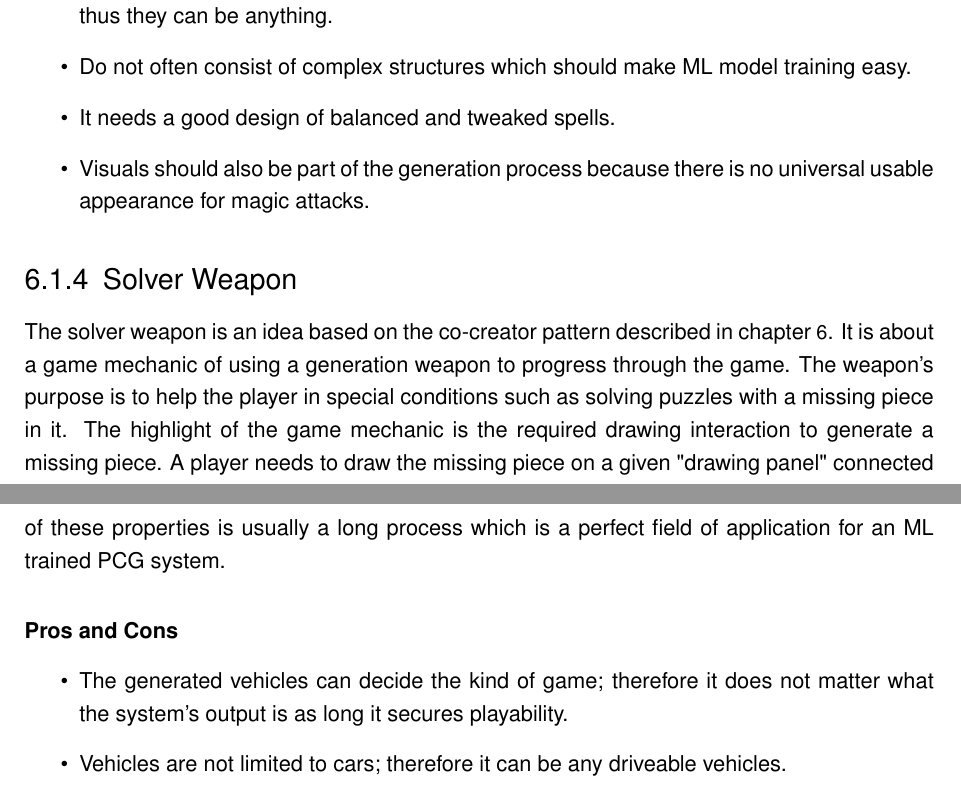
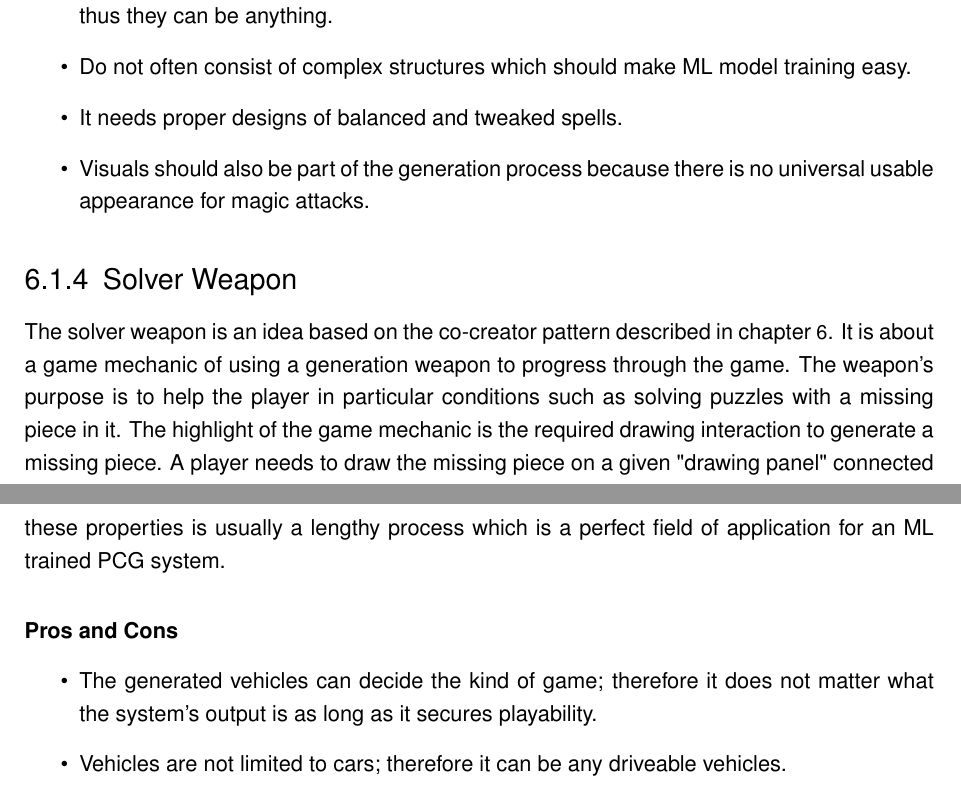
Before and after one commit to bernhardrieder/PCGML-Game-Mechanics, a LaTeX thesis (LaTeX/thesis.tex): two parts of pages 48 and 54 of 84, joined at a grey line, cut so that both start at the same text. Compiled offline with pdfLaTeX; an older LaTeX class or package is replaced by its successor.

Commit message:
checked writing with grammarly

```diff
--- a/LaTeX/thesis.tex
+++ b/LaTeX/thesis.tex
@@ -737,12 +737,12 @@ Often, the central mechanic provided in most \acp{RPG} is fighting with a sword,
 	\item Magic attacks and spells do not need to be generally effective against enemies because their tactical use forms their effectiveness in the game.
 	\item There are no general rules of what and how spells and magic attack appear in games, thus they can be anything.
 	\item Do not often consist of complex structures  which should make ML model training easy.
-	\item It needs a good design of balanced and tweaked spells.
+	\item It needs proper designs of balanced and tweaked spells.
 	\item Visuals should also be part of the generation process because there is no universal usable appearance for magic attacks.
 \end{itemize}
 
 \subsection{Solver Weapon} \label{idea::solverWeapon}
-The solver weapon is an idea based on the co-creator pattern described in chapter \ref{AI-basedMechanicsDesignPattern}. It is about a game mechanic of using a generation weapon to progress through the game. The weapon's purpose is to help the player in special conditions such as solving puzzles with a missing piece in it. The highlight of the game mechanic is the required drawing interaction to generate a missing piece. A player needs to draw the missing piece on a given "drawing panel" connected with the weapon which tries to replicate the figured piece. Drawings could consist of big solid circles indicating corners and lines representing edges. The detection of the drawing involves object detection via ML which forwards detected chunks to the PCGML system. For example, introductive gameplay could be to find or generate the missing key for a door whereas the player is aware of the lock's shape.\\
+The solver weapon is an idea based on the co-creator pattern described in chapter \ref{AI-basedMechanicsDesignPattern}. It is about a game mechanic of using a generation weapon to progress through the game. The weapon's purpose is to help the player in particular conditions such as solving puzzles with a missing piece in it. The highlight of the game mechanic is the required drawing interaction to generate a missing piece. A player needs to draw the missing piece on a given "drawing panel" connected with the weapon which tries to replicate the figured piece. Drawings could consist of big solid circles indicating corners and lines representing edges. The detection of the drawing involves object detection via ML which forwards detected chunks to the PCGML system. For example, introductive gameplay could be to find or generate the missing key for a door whereas the player is aware of the lock's shape.\\
 This idea could work as follows:
 \begin{enumerate}
 	\item Different input with different drawings of puzzle elements or geometric shapes depending on the style train the ML model. The system is then able to detect essential points on the drawing and suggests what the drawing would be.
@@ -864,11 +864,11 @@ A possible application in a multiplayer game could be a mechanic in which each p
 
 
 \subsection{Novel Vehicles} \label{idea::novelCars}
-Another possible field of application for a PCGML system can be the generation of cars or vehicles as they also consist of many properties and parameters. The process of finetuning of these properties is usually a long process which is a perfect field of application for an ML trained PCG system.
+Another possible field of application for a PCGML system can be the generation of cars or vehicles as they also consist of many properties and parameters. The process of finetuning of these properties is usually a lengthy process which is a perfect field of application for an ML trained PCG system.
 
 \subsubsection{Pros and Cons}
 \begin{itemize}
-	\item The generated vehicles can decide the kind of game; therefore it does not matter what the system's output is as long it secures playability.
+	\item The generated vehicles can decide the kind of game; therefore it does not matter what the system's output is as long as it secures playability.
 	\item Vehicles are not limited to cars; therefore it can be any driveable vehicles.
 	\item The training set needs the designs of many vehicles so that the system can learn the complex dependencies of a vehicle.
 	\item The design of vehicles often involves a long process of balancing.
```
Also changed, not shown: LaTeX/thesis.tex (10 more changed lines).
